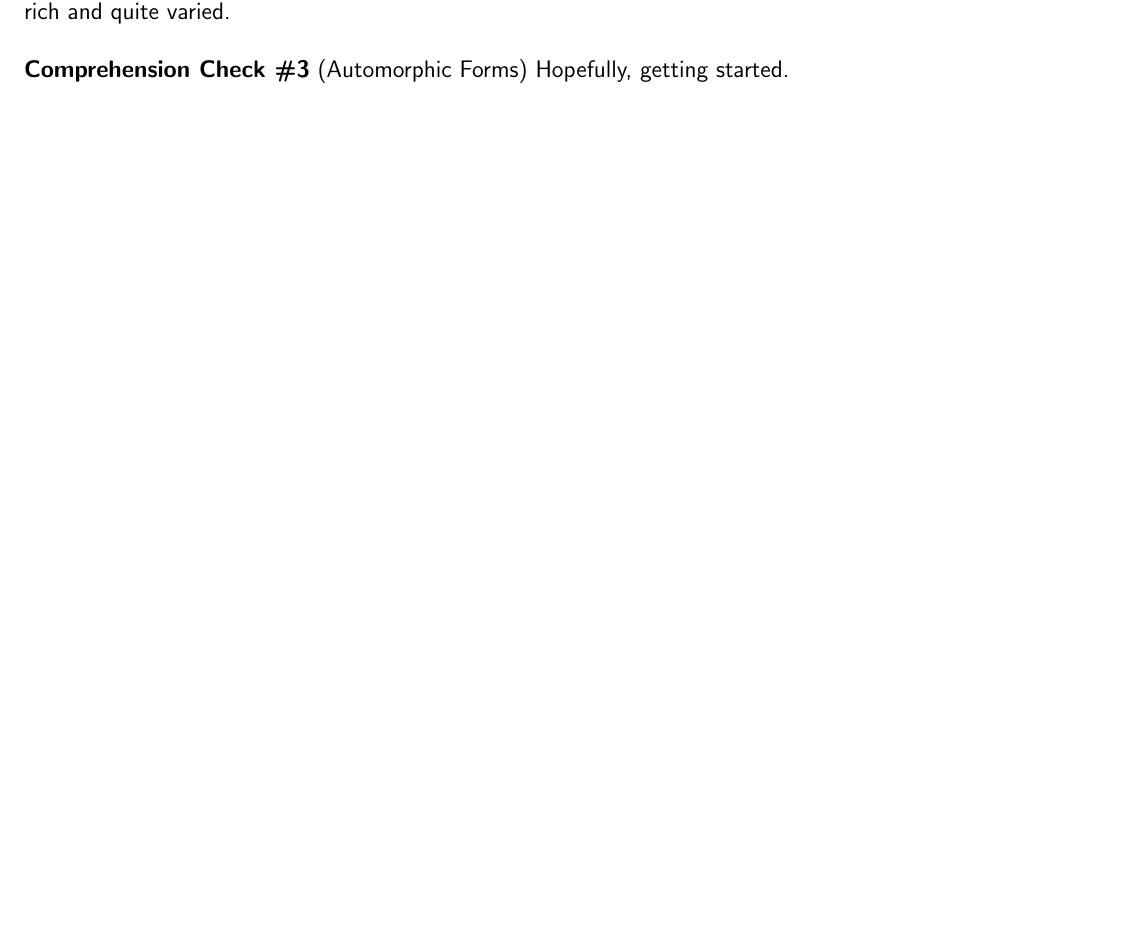
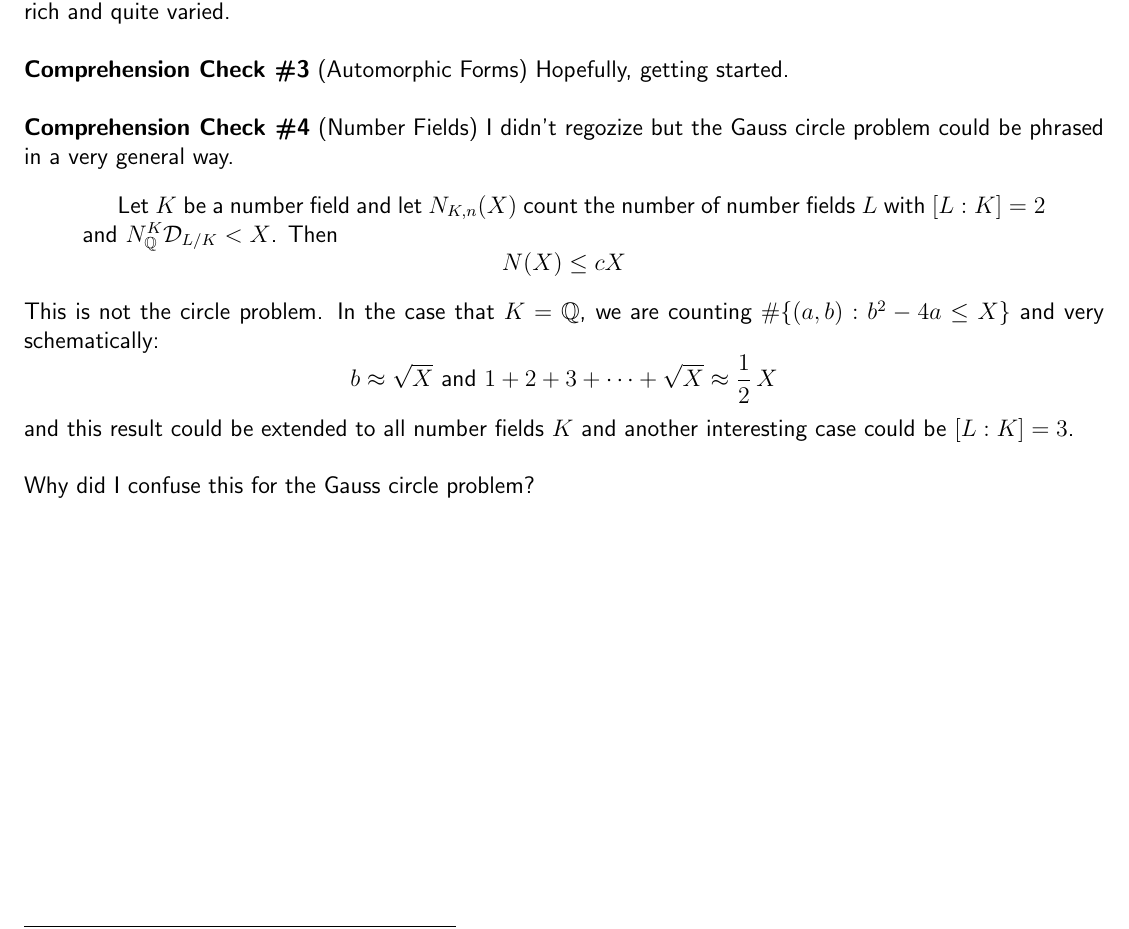
Before and after one commit to mango314/math-blog, a LaTeX document (2017/090917-theta-functions.tex): part of page 6 of 6, cut so that both start at the same text, the shorter picture padded with empty space. Compiled offline with pdfLaTeX.

Commit message:
gauss circle problem

```diff
--- a/2017/090917-theta-functions.tex
+++ b/2017/090917-theta-functions.tex
@@ -182,5 +182,14 @@ $$  \big\{  x = 0 \big\}  \cap \big\{ x^2 + y^2 + z^2 = 1\big\} = \left[ \;
 \begin{tikz} \draw (0,0) circle (0.25); \end{tikz} \hookrightarrow \mathbb{R}^3 \;\right] $$
 and we get a hoop embedded in some kind of 3-space.  \\ \\
 How do we account for this ``jumping" behavior of functions on the sphere?  This set up can become very rich and quite varied. \\ \\
-\noindent \textbf{Comprehension Check \#3} (Automorphic Forms) Hopefully, getting started.
+\noindent \textbf{Comprehension Check \#3} (Automorphic Forms) Hopefully, getting started. \\ \\
+\noindent \textbf{Comprehension Check \#4} (Number Fields) I didn't regozize but the Gauss circle problem could be phrased in a very general way.
+\begin{quotation}
+Let $K$ be a number field and let $N_{K,n}(X)$ count the number of number fields $L$ with $[L:K] = 2$ and $N_\mathbb{Q}^K \mathcal{D}_{L/K} < X $. Then
+$$ N(X) \leq c X $$
+\end{quotation}
+This is not the circle problem.  In the case that $K = \mathbb{Q}$, we are counting $\# \{ (a,b): b^2 - 4a \leq X \}$ and very schematically:
+$$ b \approx \sqrt{X} \text{ and } 1+2+3+\dots + \sqrt{X} \approx \frac{1}{2}\, X $$
+and this result could be extended to all number fields $K$ and another interesting case could be $[L:K] = 3$.  \\ \\
+Why did I confuse this for the Gauss circle problem?
 \end{document}
```
